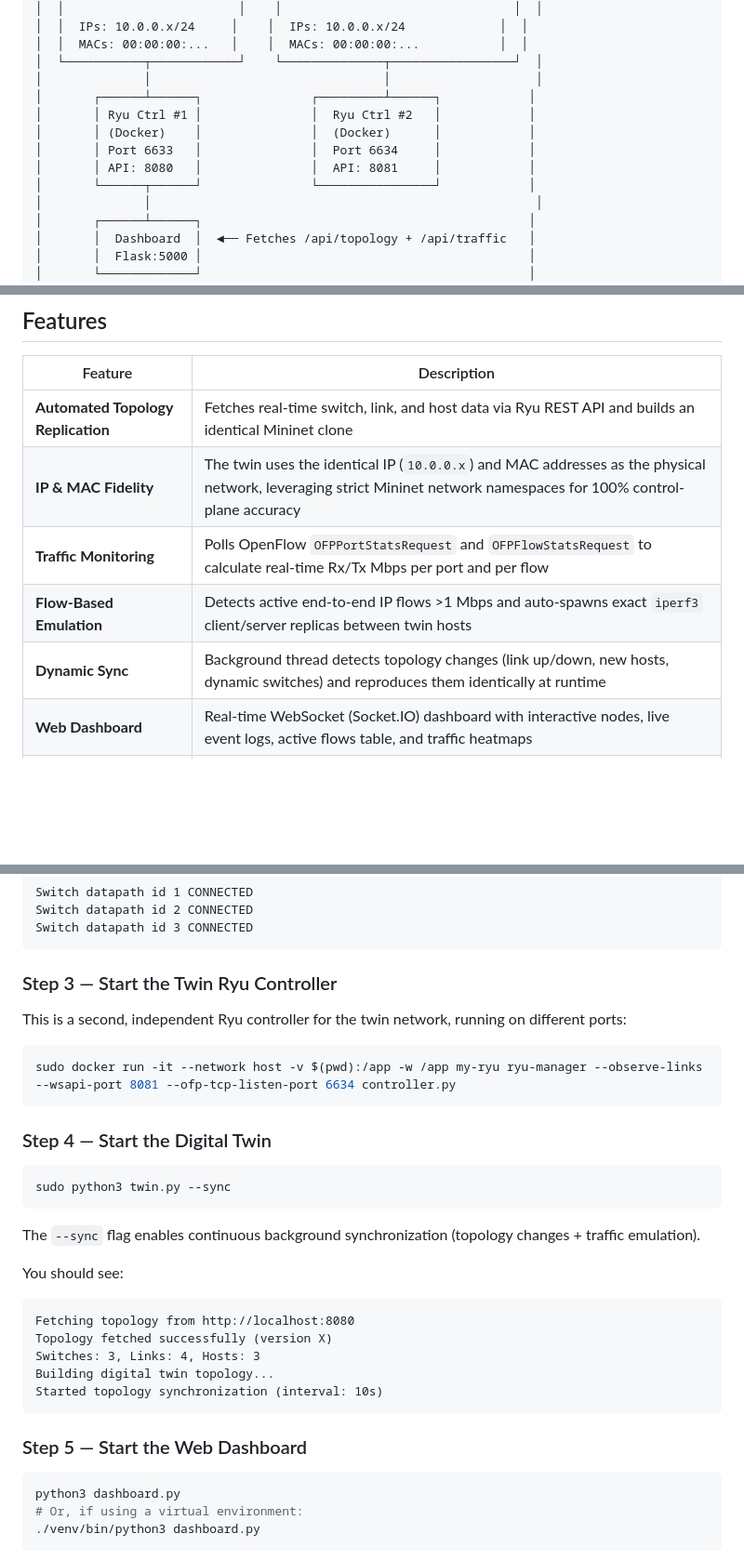
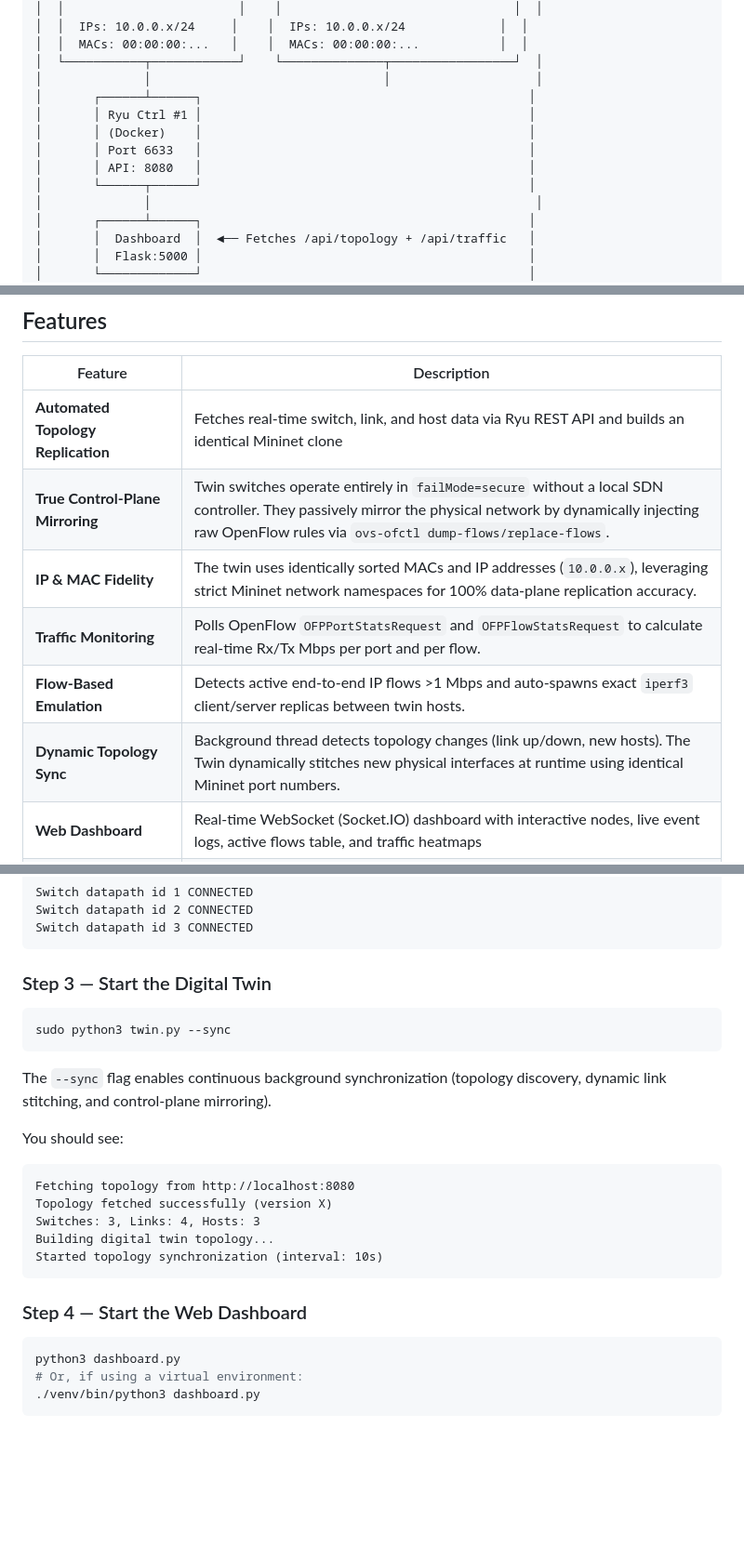
Before and after one commit to JKORRA/Networking, a Markdown page: README.md, 3 parts joined by grey strips. Shown at 93% size. Rendered like a GitHub page; blank space fills up the shorter version.

````diff
--- a/README.md
+++ b/README.md
@@ -52,12 +52,12 @@ The system exploits the **Ryu Northbound REST API** to retrieve topology and tra
 │  │  MACs: 00:00:00:...   │    │  MACs: 00:00:00:...           │  │
 │  └───────────┬────────────┘    └──────────────┬─────────────────┘  │
 │              │                                │                    │
-│       ┌──────┴──────┐               ┌─────────┴──────┐            │
-│       │ Ryu Ctrl #1 │               │  Ryu Ctrl #2   │            │
-│       │ (Docker)    │               │  (Docker)      │            │
-│       │ Port 6633   │               │  Port 6634     │            │
-│       │ API: 8080   │               │  API: 8081     │            │
-│       └──────┬──────┘               └────────────────┘            │
+│       ┌──────┴──────┐                                             │
+│       │ Ryu Ctrl #1 │                                             │
+│       │ (Docker)    │                                             │
+│       │ Port 6633   │                                             │
+│       │ API: 8080   │                                             │
+│       └──────┬──────┘                                             │
 │              │                                                     │
 │       ┌──────┴──────┐                                             │
 │       │  Dashboard  │  ◄── Fetches /api/topology + /api/traffic   │
@@ -73,10 +73,11 @@ The system exploits the **Ryu Northbound REST API** to retrieve topology and tra
 | Feature | Description |
 |---|---|
 | **Automated Topology Replication** | Fetches real-time switch, link, and host data via Ryu REST API and builds an identical Mininet clone |
-| **IP & MAC Fidelity** | The twin uses the identical IP (`10.0.0.x`) and MAC addresses as the physical network, leveraging strict Mininet network namespaces for 100% control-plane accuracy |
-| **Traffic Monitoring** | Polls OpenFlow `OFPPortStatsRequest` and `OFPFlowStatsRequest` to calculate real-time Rx/Tx Mbps per port and per flow |
-| **Flow-Based Emulation** | Detects active end-to-end IP flows >1 Mbps and auto-spawns exact `iperf3` client/server replicas between twin hosts |
-| **Dynamic Sync** | Background thread detects topology changes (link up/down, new hosts, dynamic switches) and reproduces them identically at runtime |
+| **True Control-Plane Mirroring** | Twin switches operate entirely in `failMode=secure` without a local SDN controller. They passively mirror the physical network by dynamically injecting raw OpenFlow rules via `ovs-ofctl dump-flows/replace-flows`. |
+| **IP & MAC Fidelity** | The twin uses identically sorted MACs and IP addresses (`10.0.0.x`), leveraging strict Mininet network namespaces for 100% data-plane replication accuracy. |
+| **Traffic Monitoring** | Polls OpenFlow `OFPPortStatsRequest` and `OFPFlowStatsRequest` to calculate real-time Rx/Tx Mbps per port and per flow. |
+| **Flow-Based Emulation** | Detects active end-to-end IP flows >1 Mbps and auto-spawns exact `iperf3` client/server replicas between twin hosts. |
+| **Dynamic Topology Sync** | Background thread detects topology changes (link up/down, new hosts). The Twin dynamically stitches new physical interfaces at runtime using identical Mininet port numbers. |
 | **Web Dashboard** | Real-time WebSocket (Socket.IO) dashboard with interactive nodes, live event logs, active flows table, and traffic heatmaps |
 | **ETag Caching** | High-frequency API polling (2s interval) optimized by zero-payload `304 Not Modified` responses to virtually eliminate control-plane overhead |
 | **Bearer Authentication** | Enforces secure access for all Northbound REST API endpoints, the dashboard, and external twin integrations |
@@ -238,21 +239,13 @@ Switch datapath id 2 CONNECTED
 Switch datapath id 3 CONNECTED
 ```
 
-### Step 3 — Start the Twin Ryu Controller
-
-This is a second, independent Ryu controller for the twin network, running on different ports:
-
-```bash
-sudo docker run -it --network host -v $(pwd):/app -w /app my-ryu ryu-manager --observe-links --wsapi-port 8081 --ofp-tcp-listen-port 6634 controller.py
-```
-
-### Step 4 — Start the Digital Twin
+### Step 3 — Start the Digital Twin
 
 ```bash
 sudo python3 twin.py --sync
 ```
 
-The `--sync` flag enables continuous background synchronization (topology changes + traffic emulation).
+The `--sync` flag enables continuous background synchronization (topology discovery, dynamic link stitching, and control-plane mirroring).
 
 You should see:
 ```
@@ -263,7 +256,7 @@ Building digital twin topology...
 Started topology synchronization (interval: 10s)
 ```
 
-### Step 5 — Start the Web Dashboard
+### Step 4 — Start the Web Dashboard
 
 ```bash
 python3 dashboard.py
````
Also changed, not shown: other parts of README.md (+9 -10 lines).
